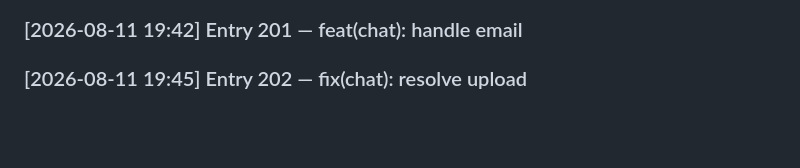
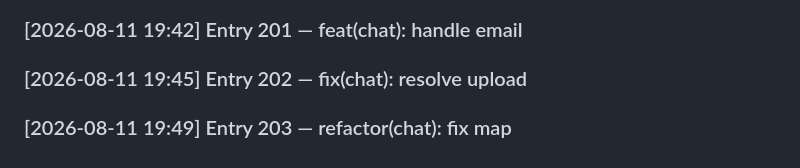
Before and after one commit to SayAn1-dls/dk_travel, a Markdown page: DEVLOG.md, the part around the change. GitHub-like rendering; blank space fills up the shorter version.

Commit message:
refactor(chat): fix map

```diff
--- a/DEVLOG.md
+++ b/DEVLOG.md
@@ -200,3 +200,4 @@
 ### [2026-08-11 19:38] Entry 200 — build(core): improve booking
 ### [2026-08-11 19:42] Entry 201 — feat(chat): handle email
 ### [2026-08-11 19:45] Entry 202 — fix(chat): resolve upload
+### [2026-08-11 19:49] Entry 203 — refactor(chat): fix map
```
